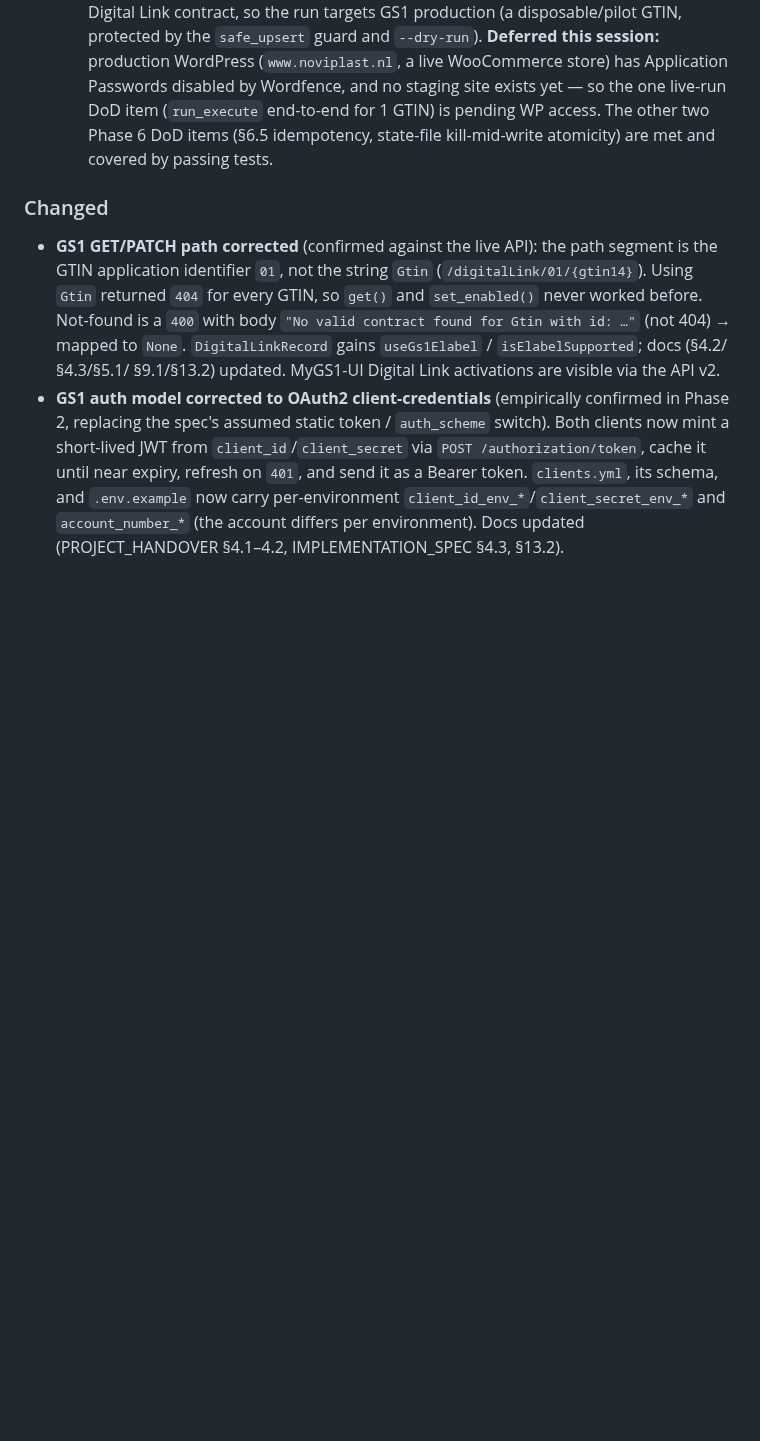
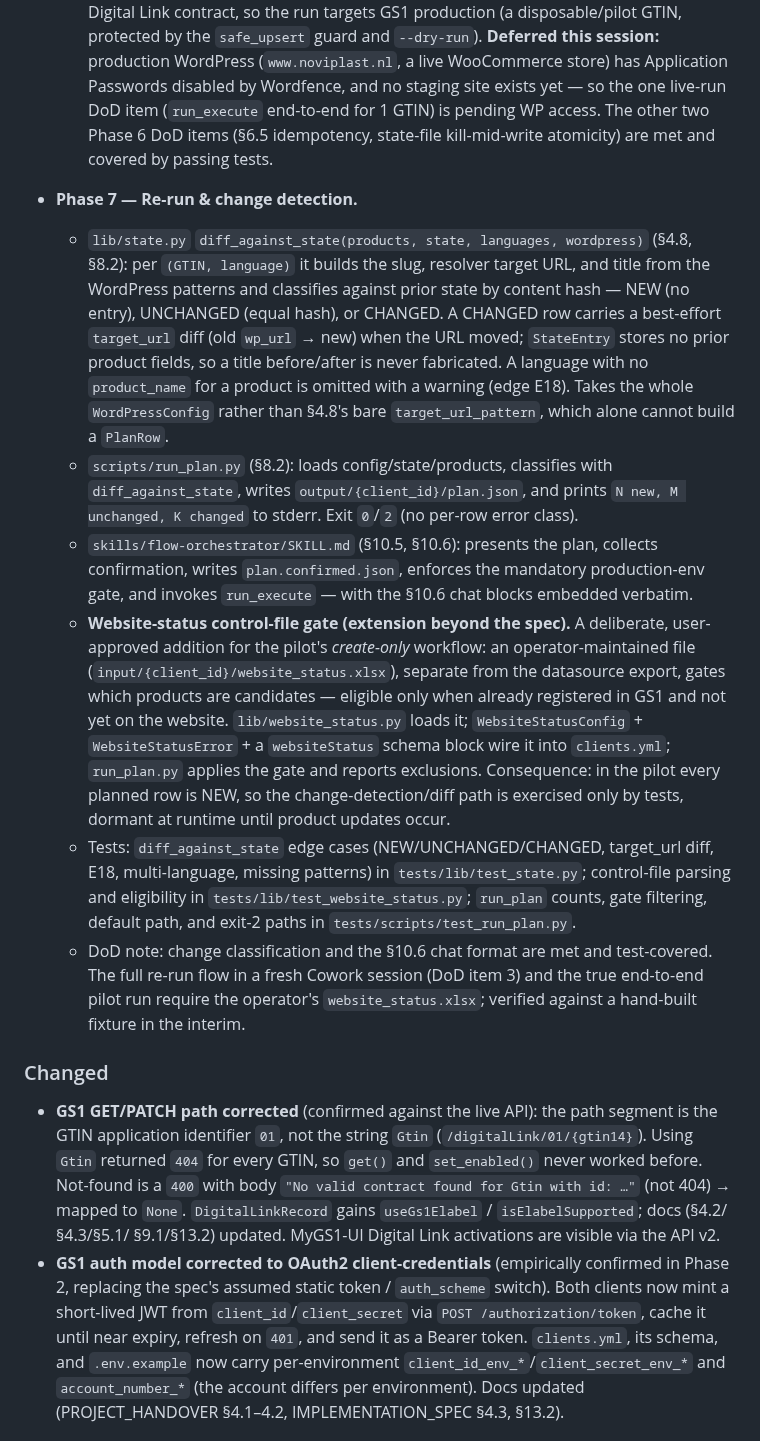
Before and after one commit to NextGenDataLead/gs1-product-link, a Markdown page: CHANGELOG.md, the part around the change. Drawn GitHub-style; blank space fills up the shorter version.

Commit message:
docs: record Phase 7 in CHANGELOG (re-run + change detection; note control-file extension)
Add the Phase 7 CHANGELOG entry (diff_against_state, run_plan.py, flow-orchestrator
SKILL.md) and document the website-status control-file gate as a deliberate extension
beyond the spec, with its create-only consequence (diffs dormant at runtime). Add
docs/clients/noviplast.md capturing the control file's location, columns, join key, and
eligibility rule.

Co-Authored-By: Claude Opus 4.8 (1M context) <noreply@anthropic.com>
Claude-Session: https://claude.ai/code/session_01PgJBjM67AtbWQUSrR42q7c

```diff
--- a/CHANGELOG.md
+++ b/CHANGELOG.md
@@ -139,6 +139,39 @@ and this project adheres to [Semantic Versioning](https://semver.org/spec/v2.0.0
     end-to-end for 1 GTIN) is pending WP access. The other two Phase 6 DoD items (§6.5
     idempotency, state-file kill-mid-write atomicity) are met and covered by passing tests.
 
+- **Phase 7 — Re-run & change detection.**
+  - `lib/state.py` `diff_against_state(products, state, languages, wordpress)` (§4.8, §8.2):
+    per `(GTIN, language)` it builds the slug, resolver target URL, and title from the
+    WordPress patterns and classifies against prior state by content hash — NEW (no entry),
+    UNCHANGED (equal hash), or CHANGED. A CHANGED row carries a best-effort `target_url`
+    diff (old `wp_url` → new) when the URL moved; `StateEntry` stores no prior product
+    fields, so a title before/after is never fabricated. A language with no `product_name`
+    for a product is omitted with a warning (edge E18). Takes the whole `WordPressConfig`
+    rather than §4.8's bare `target_url_pattern`, which alone cannot build a `PlanRow`.
+  - `scripts/run_plan.py` (§8.2): loads config/state/products, classifies with
+    `diff_against_state`, writes `output/{client_id}/plan.json`, and prints
+    `N new, M unchanged, K changed` to stderr. Exit `0`/`2` (no per-row error class).
+  - `skills/flow-orchestrator/SKILL.md` (§10.5, §10.6): presents the plan, collects
+    confirmation, writes `plan.confirmed.json`, enforces the mandatory production-env gate,
+    and invokes `run_execute` — with the §10.6 chat blocks embedded verbatim.
+  - **Website-status control-file gate (extension beyond the spec).** A deliberate,
+    user-approved addition for the pilot's *create-only* workflow: an operator-maintained
+    file (`input/{client_id}/website_status.xlsx`), separate from the datasource export,
+    gates which products are candidates — eligible only when already registered in GS1 and
+    not yet on the website. `lib/website_status.py` loads it; `WebsiteStatusConfig` +
+    `WebsiteStatusError` + a `websiteStatus` schema block wire it into `clients.yml`;
+    `run_plan.py` applies the gate and reports exclusions. Consequence: in the pilot every
+    planned row is NEW, so the change-detection/diff path is exercised only by tests, dormant
+    at runtime until product updates occur.
+  - Tests: `diff_against_state` edge cases (NEW/UNCHANGED/CHANGED, target_url diff, E18,
+    multi-language, missing patterns) in `tests/lib/test_state.py`; control-file parsing and
+    eligibility in `tests/lib/test_website_status.py`; `run_plan` counts, gate filtering,
+    default path, and exit-2 paths in `tests/scripts/test_run_plan.py`.
+  - DoD note: change classification and the §10.6 chat format are met and test-covered. The
+    full re-run flow in a fresh Cowork session (DoD item 3) and the true end-to-end pilot run
+    require the operator's `website_status.xlsx`; verified against a hand-built fixture in the
+    interim.
+
 ### Changed
 - **GS1 GET/PATCH path corrected** (confirmed against the live API): the path segment
   is the GTIN application identifier `01`, not the string `Gtin`
```
Also changed, not shown: docs/clients/noviplast.md (added, +25 -0 lines).
